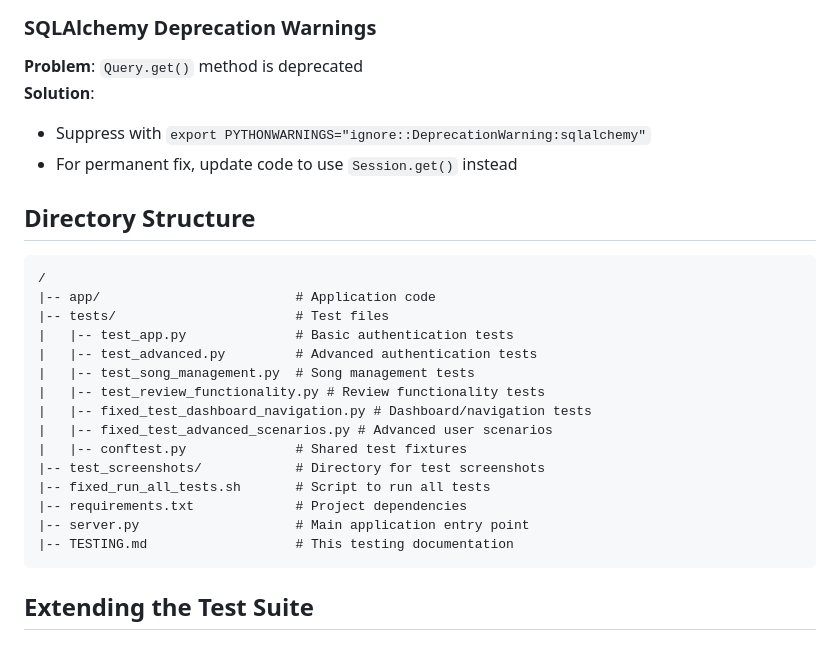
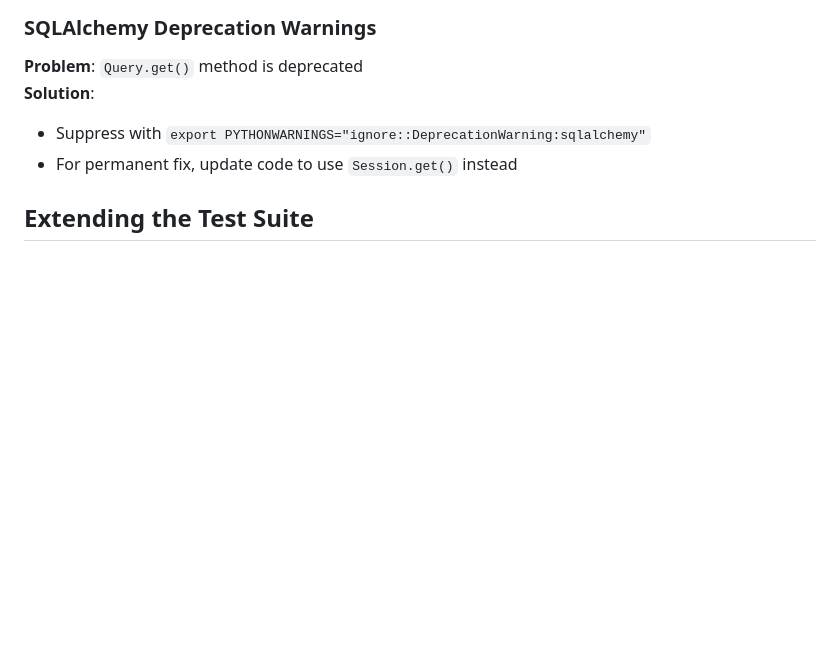
Before and after one commit to gaboogai/AgileWebDev, a Markdown page: testing_guidelines.md, the part around the change. Rendered like a GitHub page; blank space fills up the shorter version.

Commit message:
Update testing_guidelines.md
removed some redundant instructions

````diff
--- a/testing_guidelines.md
+++ b/testing_guidelines.md
@@ -176,25 +176,6 @@ python -m pytest -v fixed_test_advanced_scenarios.py
 - Suppress with `export PYTHONWARNINGS="ignore::DeprecationWarning:sqlalchemy"`
 - For permanent fix, update code to use `Session.get()` instead
 
-## Directory Structure
-```
-/
-|-- app/                         # Application code
-|-- tests/                       # Test files
-|   |-- test_app.py              # Basic authentication tests
-|   |-- test_advanced.py         # Advanced authentication tests
-|   |-- test_song_management.py  # Song management tests
-|   |-- test_review_functionality.py # Review functionality tests
-|   |-- fixed_test_dashboard_navigation.py # Dashboard/navigation tests
-|   |-- fixed_test_advanced_scenarios.py # Advanced user scenarios
-|   |-- conftest.py              # Shared test fixtures
-|-- test_screenshots/            # Directory for test screenshots
-|-- fixed_run_all_tests.sh       # Script to run all tests
-|-- requirements.txt             # Project dependencies
-|-- server.py                    # Main application entry point
-|-- TESTING.md                   # This testing documentation
-```
-
 ## Extending the Test Suite
 
 ### Adding New Tests
````
